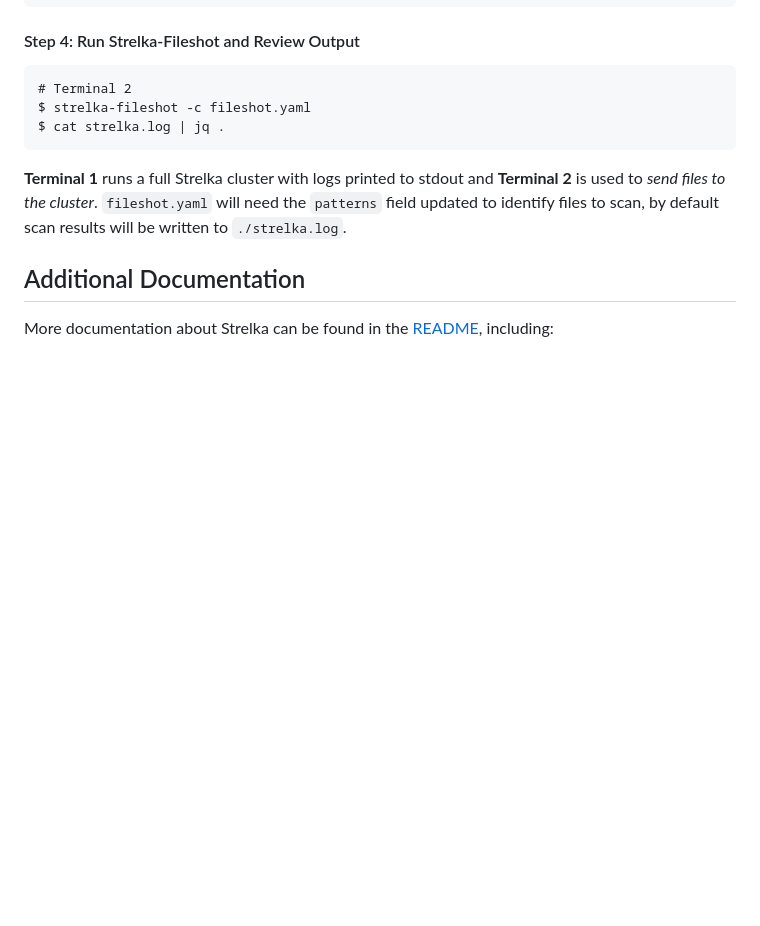
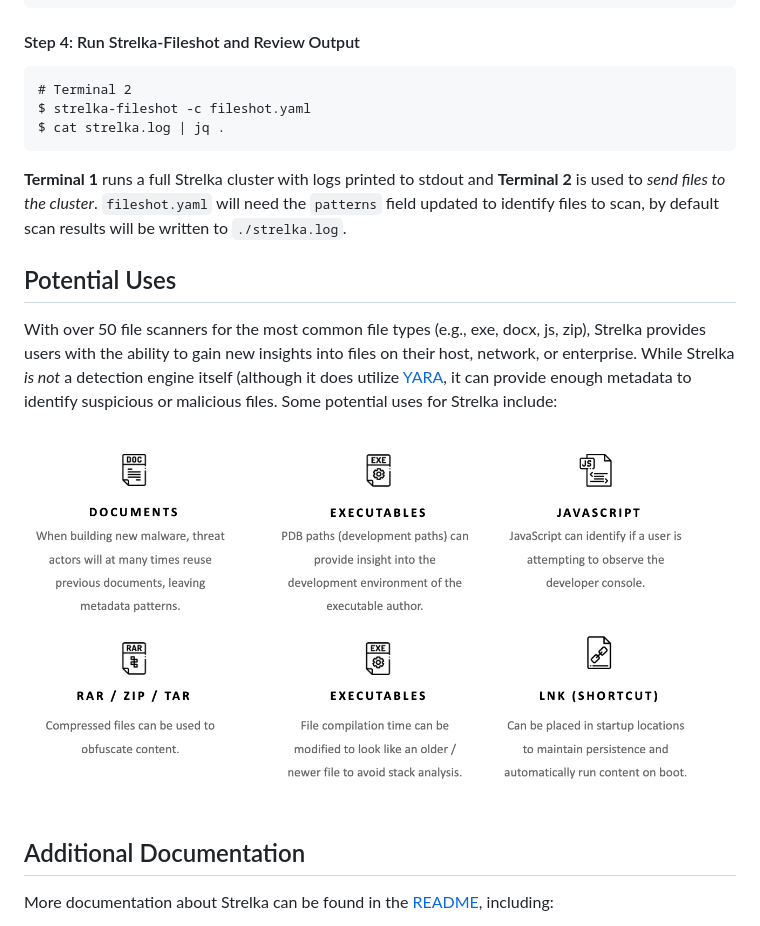
Before and after one commit to malletvapid23/Strelka, a Markdown page: README.md, the part around the change. Rendered like a GitHub page; pictures changed too: misc/assets/strelka_uses.png (added); blank space fills up the shorter version.

Commit message:
Adding Use Cases

```diff
--- a/README.md
+++ b/README.md
@@ -60,6 +60,10 @@ $ cat strelka.log | jq .
 
 **Terminal 1** runs a full Strelka cluster with logs printed to stdout and **Terminal 2** is used to *send files to the cluster*. `fileshot.yaml` will need the `patterns` field updated to identify files to scan, by default scan results will be written to `./strelka.log`.
 
+## Potential Uses
+With over 50 file scanners for the most common file types (e.g., exe, docx, js, zip), Strelka provides users with the ability to gain new insights into files on their host, network, or enterprise. While Strelka *is not* a detection engine itself (although it does utilize [YARA](https://virustotal.github.io/yara/), it can provide enough metadata to identify suspicious or malicious files. Some potential uses for Strelka include:
+
+![Strelka Uses](./misc/assets/strelka_uses.png)
 
 ## Additional Documentation
 More documentation about Strelka can be found in the [README](https://target.github.io/strelka/), including:
```
